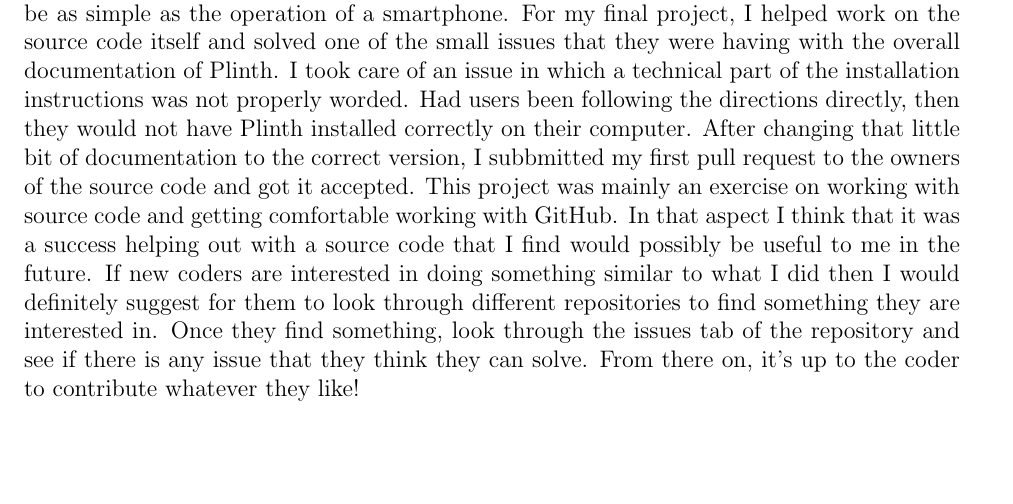
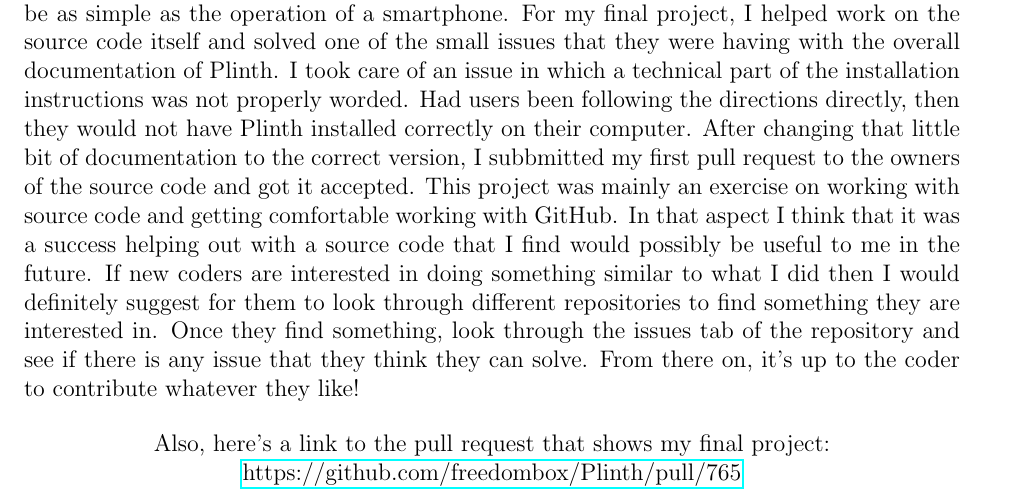
Before and after one commit to cllamb0/NE-24, a LaTeX document (Final-Project/Final-Abstract.tex): part of the page, cut so that both start at the same text, the shorter picture padded with empty space. Compiled offline with pdfLaTeX.

Commit message:
Added the link to the pull request

```diff
--- a/Final-Project/Final-Abstract.tex
+++ b/Final-Project/Final-Abstract.tex
@@ -1,5 +1,6 @@
 \documentclass[12pt]{article}
 \usepackage[top=1in, bottom=1in, left=1in, right=1in]{geometry}
+\usepackage{hyperref}
 \author{Chris Lamb}
 \title{NE 24 - Final Project Abstract}
 \date{28 April, 2017}
@@ -19,4 +20,8 @@
 
 %Bulk of the Abstract
 Following trend of Moore's Law, computers have been growing at a constant rate since their inception. Thus the amount of storage needed to house all this information has also increased at a near identical rate. Along with these increases in storage need comes the need for increased security of that stored information and FreedomBox is an open source way to store your information. FreedomBox is a way for consumers to reliably store whatever information they need, it takes away the outside companies and allows the user to take full control of their personal data. Plinth is a software that goes with FreedomBox to help the user with setting up their personal cloud storage. Plinth allows the user operation to possibly be as simple as the operation of a smartphone. For my final project, I helped work on the source code itself and solved one of the small issues that they were having with the overall documentation of Plinth. I took care of an issue in which a technical part of the installation instructions was not properly worded. Had users been following the directions directly, then they would not have Plinth installed correctly on their computer. After changing that little bit of documentation to the correct version, I subbmitted my first pull request to the owners of the source code and got it accepted. This project was mainly an exercise on working with source code and getting comfortable working with GitHub. In that aspect I think that it was a success helping out with a source code that I find would possibly be useful to me in the future. If new coders are interested in doing something similar to what I did then I would definitely suggest for them to look through different repositories to find something they are interested in. Once they find something, look through the issues tab of the repository and see if there is any issue that they think they can solve. From there on, it's up to the coder to contribute whatever they like!
+
+\begin{center}
+Also, here's a link to the pull request that shows my final project: \href{https://github.com/freedombox/Plinth/pull/765}{https://github.com/freedombox/Plinth/pull/765}
+\end{center}
 \end{document}
```
Also changed, not shown: Final-Project/Final-Abstract.pdf.
